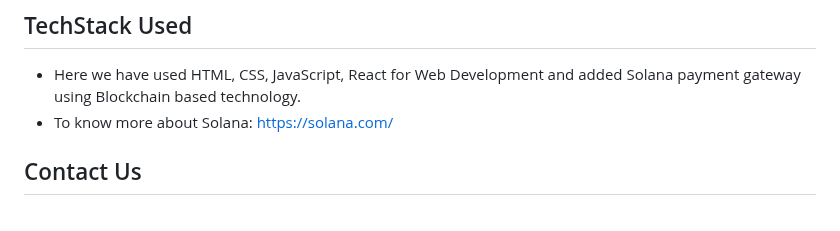
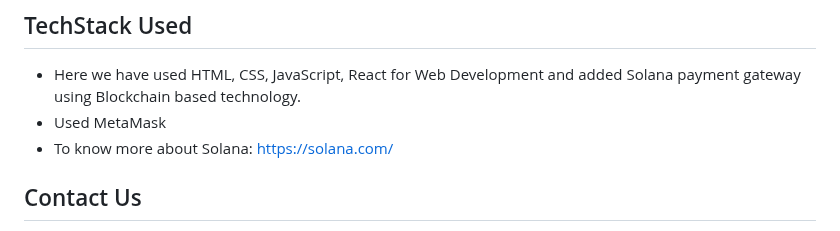
Before and after one commit to ShivamGupta92/iHelp, a Markdown page: README.md, the part around the change. Drawn GitHub-style.

```diff
--- a/README.md
+++ b/README.md
@@ -48,6 +48,7 @@ https://www.figma.com/proto/znELl6hEQN1IqDbIIWoKej/iHelp?node-id=55-202&scaling=
 ## TechStack Used
 
 - Here we have used HTML, CSS, JavaScript, React for Web Development and added Solana payment gateway using Blockchain based technology.
+- Used MetaMask
 - To know more about Solana: https://solana.com/
 
 ## Contact Us
```
